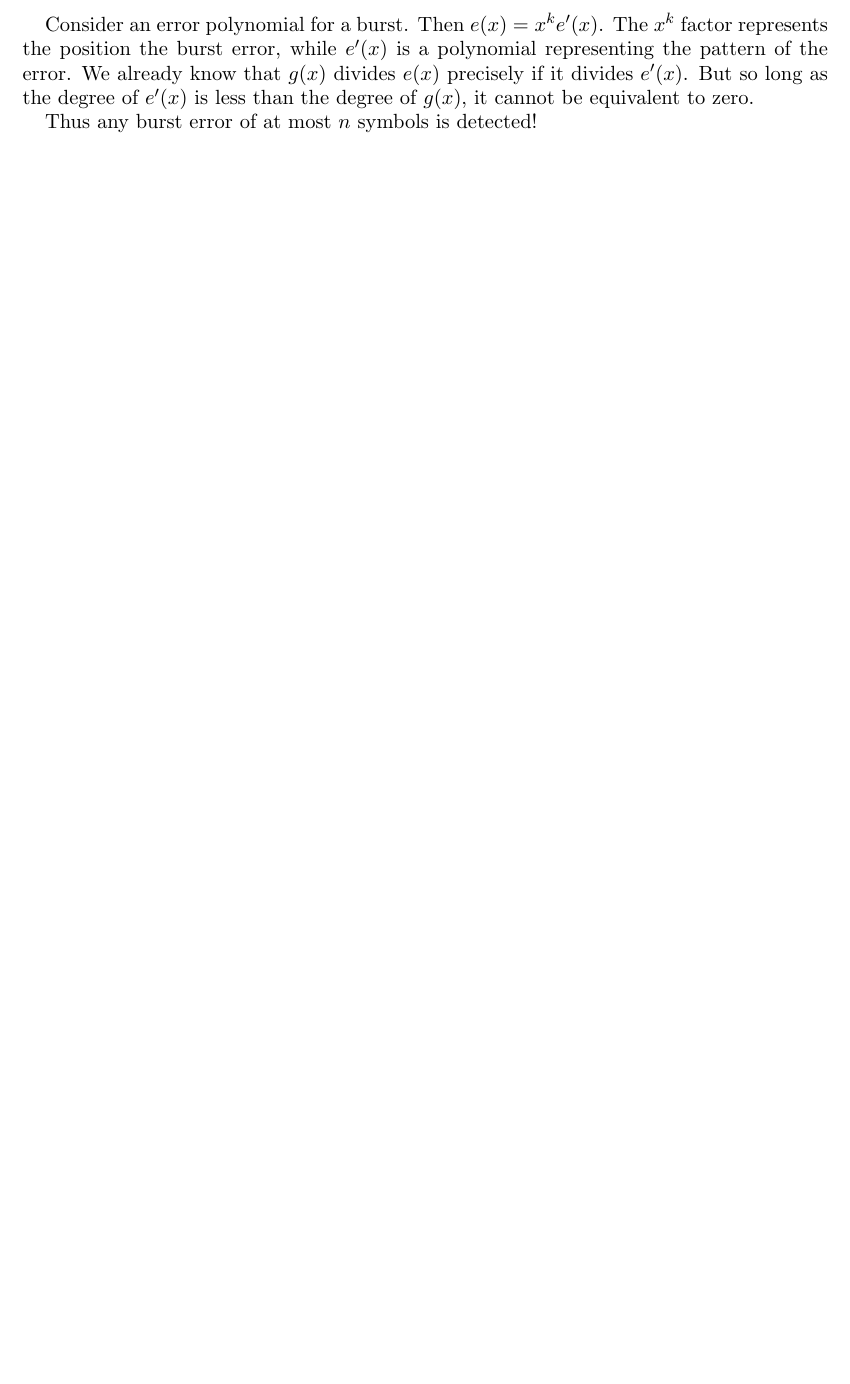
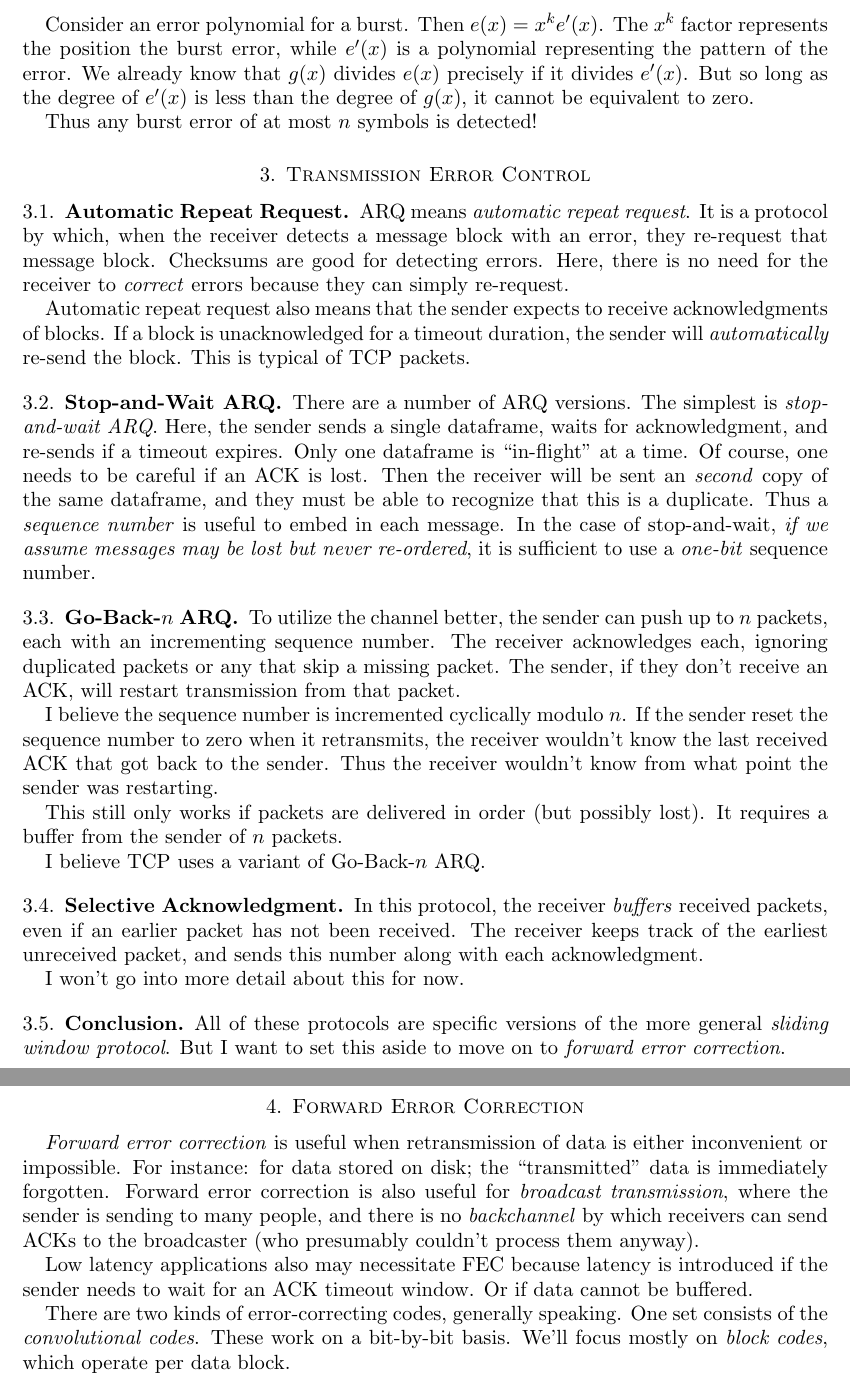
Before and after one commit to ruggeri/tech-notes, a LaTeX paper (randos/error-correcting-codes/rsa.tex): part of page 4 of 4 before the commit and two parts of pages 4 and 5 of 5 after it, the two joined at a grey line, cut so that both start at the same text, the shorter picture padded with empty space. Compiled offline with pdfLaTeX.

Commit message:
error correction: write up section on error control in data transmission

```diff
--- a/randos/error-correcting-codes/rsa.tex
+++ b/randos/error-correcting-codes/rsa.tex
@@ -218,15 +218,86 @@ equivalent to zero.
 
 Thus any burst error of at most $n$ symbols is detected!
 
-% ## Protocols
+\section{Transmission Error Control}
 
-% * Automatic Request Repeat
-%     * Just detect errors and ask for retransmit.
-% * Forward Error Correction
-%     * Fix errors that you detect with what you deem most likely.
-% * Hybrid
-%     * Fix minor errors you detect, ask for retransmit of major errors
-%       you detect.
+\subsection{Automatic Repeat Request}
+
+ARQ means \define{automatic repeat request}. It is a protocol by which,
+when the receiver detects a message block with an error, they re-request
+that message block. Checksums are good for detecting errors. Here, there
+is no need for the receiver to \emph{correct} errors because they can
+simply re-request.
+
+Automatic repeat request also means that the sender expects to receive
+acknowledgments of blocks. If a block is unacknowledged for a timeout
+duration, the sender will \emph{automatically} re-send the block. This
+is typical of TCP packets.
+
+\subsection{Stop-and-Wait ARQ}
+
+There are a number of ARQ versions. The simplest is
+\define{stop-and-wait ARQ}. Here, the sender sends a single dataframe,
+waits for acknowledgment, and re-sends if a timeout expires. Only one
+dataframe is ``in-flight'' at a time. Of course, one needs to be careful
+if an ACK is lost. Then the receiver will be sent an \emph{second} copy
+of the same dataframe, and they must be able to recognize that this is a
+duplicate. Thus a \define{sequence number} is useful to embed in each
+message. In the case of stop-and-wait, \emph{if we assume messages may
+be lost but never re-ordered}, it is sufficient to use a \emph{one-bit}
+sequence number.
+
+\subsection{Go-Back-$n$ ARQ}
+
+To utilize the channel better, the sender can push up to $n$ packets,
+each with an incrementing sequence number. The receiver acknowledges
+each, ignoring duplicated packets or any that skip a missing packet. The
+sender, if they don't receive an ACK, will restart transmission from
+that packet.
+
+I believe the sequence number is incremented cyclically modulo $n$. If
+the sender reset the sequence number to zero when it retransmits, the
+receiver wouldn't know the last received ACK that got back to the
+sender. Thus the receiver wouldn't know from what point the sender was
+restarting.
+
+This still only works if packets are delivered in order (but possibly
+lost). It requires a buffer from the sender of $n$ packets.
+
+I believe TCP uses a variant of Go-Back-$n$ ARQ.
+
+\subsection{Selective Acknowledgment}
+
+In this protocol, the receiver \emph{buffers} received packets, even if
+an earlier packet has not been received. The receiver keeps track of the
+earliest unreceived packet, and sends this number along with each
+acknowledgment.
+
+I won't go into more detail about this for now.
+
+\subsection{Conclusion}
+
+All of these protocols are specific versions of the more general
+\define{sliding window protocol}. But I want to set this aside to move
+on to \define{forward error correction}.
+
+\section{Forward Error Correction}
+
+\define{Forward error correction} is useful when retransmission of data
+is either inconvenient or impossible. For instance: for data stored on
+disk; the ``transmitted'' data is immediately forgotten. Forward error
+correction is also useful for \define{broadcast transmission}, where the
+sender is sending to many people, and there is no \define{backchannel}
+by which receivers can send ACKs to the broadcaster (who presumably
+couldn't process them anyway).
+
+Low latency applications also may necessitate FEC because latency is
+introduced if the sender needs to wait for an ACK timeout window. Or if
+data cannot be buffered.
+
+There are two kinds of error-correcting codes, generally speaking. One
+set consists of the \define{convolutional codes}. These work on a
+bit-by-bit basis. We'll focus mostly on \define{block codes}, which
+operate per data block.
 
 % ## Error Correcting Codes
 
```
Also changed, not shown: randos/error-correcting-codes/rsa.tex (5 more changed lines).
